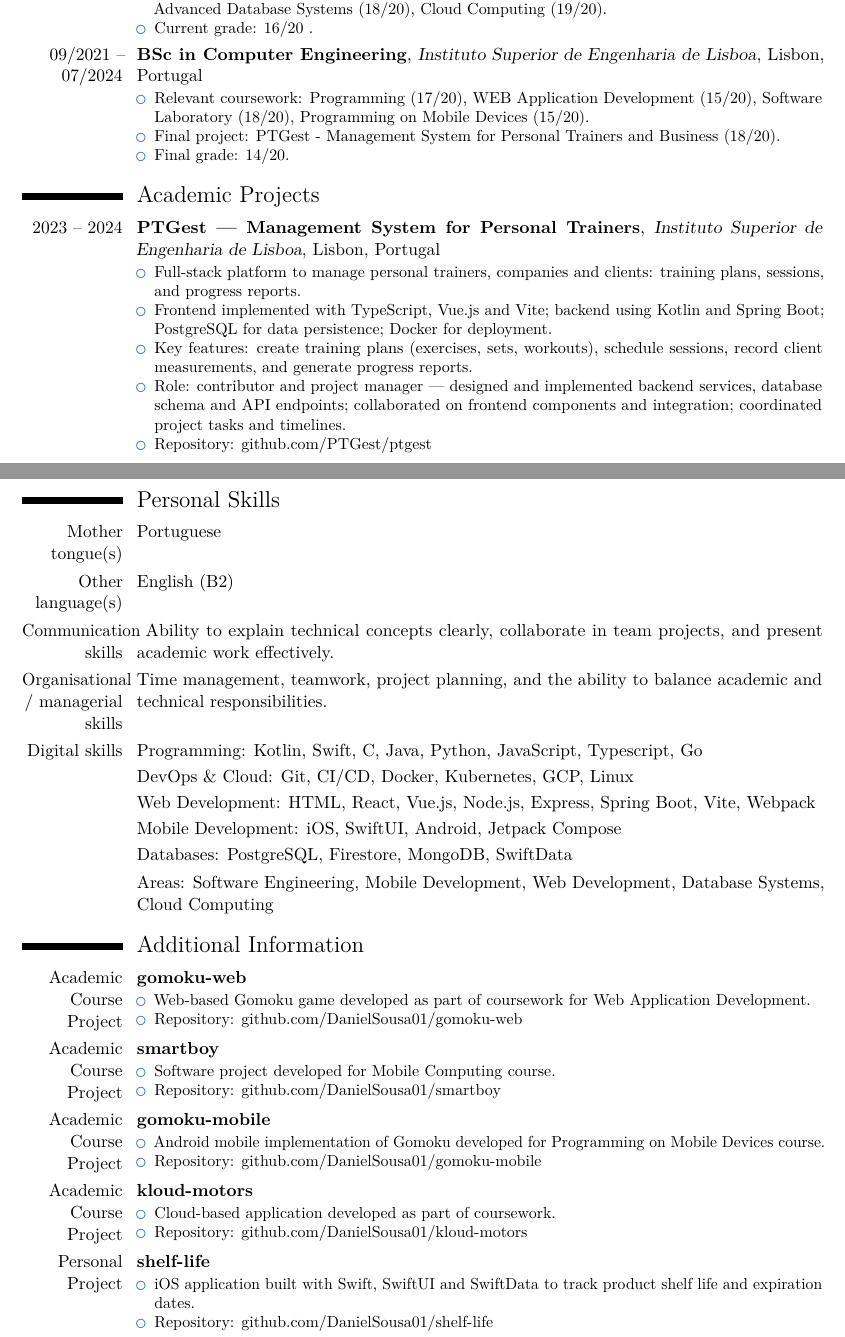
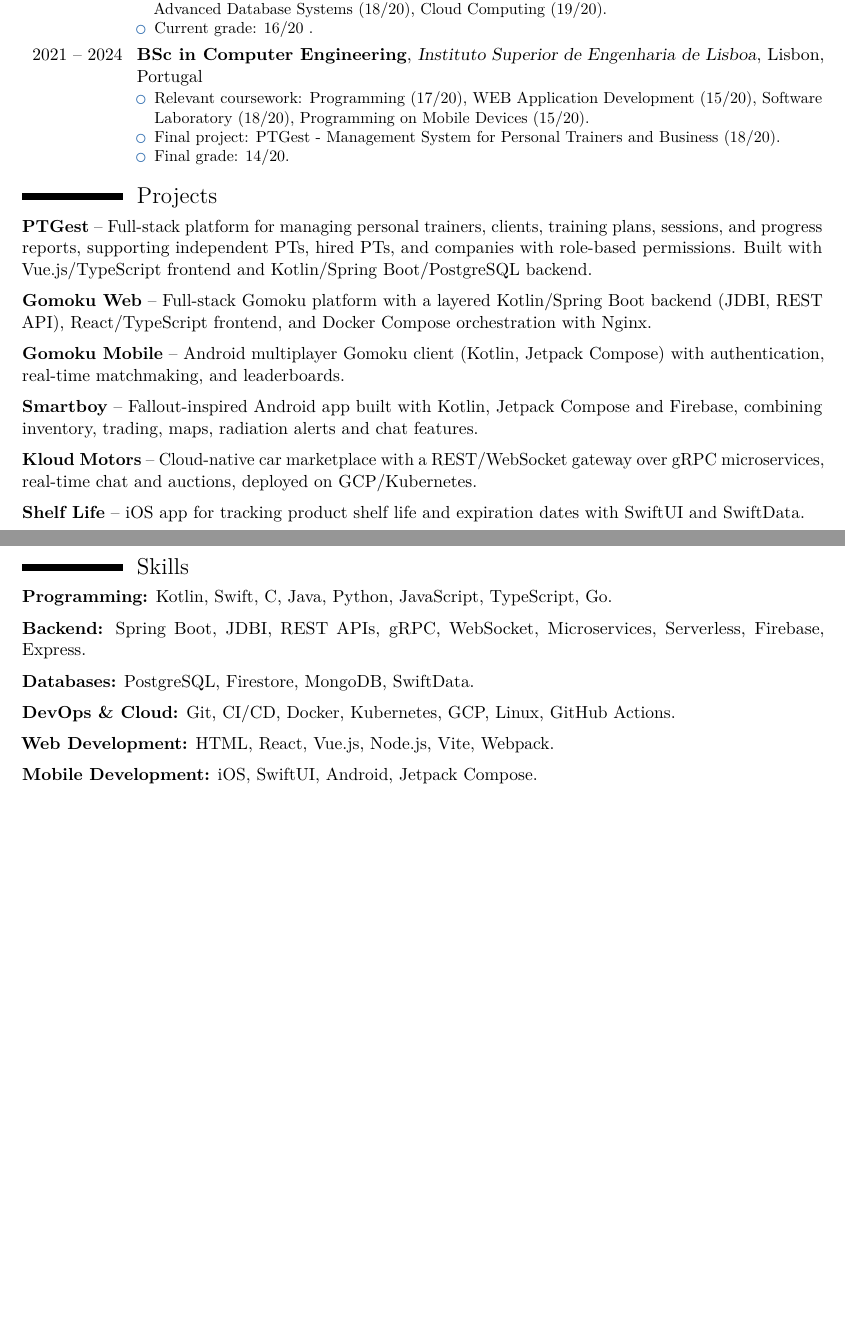
Before and after one commit to DanielSousa01/personal_cv, a LaTeX CV (europass_cv.tex): two parts of pages 1 and 2 of 2, joined at a grey line, cut so that both start at the same text, the shorter picture padded with empty space. Compiled offline with pdfLaTeX.

Commit message:
Refresh CV layout and content
Reworked the Europass CV into a shorter, more focused profile with an updated About section, consolidated project highlights, and a reorganized skills section. Also simplified education date formatting and adjusted the address line.

```diff
--- a/europass_cv.tex
+++ b/europass_cv.tex
@@ -20,7 +20,7 @@
 % Personal data
 \name{Daniel}{Sousa}
 \title{Curriculum Vitae}
-% \address{Praceta Raul Rego}{2725-537 Algueirão Mem-Martins, Portugal}{}
+\address{}{Lisbon, Portugal}{}
 \phone[mobile]{+351 962 005 244}
 \email{danielcabritasousa@hotmail.com}
 \social[linkedin]{daniel-sousa-36b890328}
@@ -50,77 +48,37 @@
 \end{itemize}}
 
 \section{Education and Training}
-\cventry{09/2024 -- Present}{MSc in Software Engineering}{Faculdade de Ciências da Universidade de Lisboa}{Lisbon, Portugal}{}{
+\cventry{2024 -- Present}{MSc in Software Engineering}{Faculdade de Ciências da Universidade de Lisboa}{Lisbon, Portugal}{}{
 \begin{itemize}
 \item Relevant coursework: Mobile Computing (18/20), Parallel and Concurrent Programming (16/20), Advanced Database Systems (18/20), Cloud Computing (19/20).
 % \item Thesis or dissertation topic: briefly describe your research area or technical focus.
 \item Current grade: 16/20 .
 \end{itemize}}
-\cventry{09/2021 -- 07/2024}{BSc in Computer Engineering}{Instituto Superior de Engenharia de Lisboa}{Lisbon, Portugal}{}{
+\cventry{2021 -- 2024}{BSc in Computer Engineering}{Instituto Superior de Engenharia de Lisboa}{Lisbon, Portugal}{}{
 \begin{itemize}
 \item Relevant coursework: Programming (17/20), WEB Application Development (15/20), Software Laboratory (18/20), Programming on Mobile Devices (15/20).
 \item Final project: PTGest - Management System for Personal Trainers and Business (18/20).
 \item Final grade: 14/20.
 \end{itemize}}
 
-\section{Academic Projects}
-% \cventry{2025}{Master's Dissertation Project}{University Name}{City, Country}{}{
-% \begin{itemize}
-% \item Investigated a topic in computer engineering such as artificial intelligence, embedded systems, or distributed computing.
-% \item Applied research methods, literature review, implementation, and evaluation of results.
-% \end{itemize}}
-\cventry{2023 -- 2024}{PTGest — Management System for Personal Trainers}{Instituto Superior de Engenharia de Lisboa}{Lisbon, Portugal}{}{
-\begin{itemize}
-\item Full‑stack platform to manage personal trainers, companies and clients: training plans, sessions, and progress reports.
-\item Frontend implemented with TypeScript, Vue.js and Vite; backend using Kotlin and Spring Boot; PostgreSQL for data persistence; Docker for deployment.
-\item Key features: create training plans (exercises, sets, workouts), schedule sessions, record client measurements, and generate progress reports.
-\item Role: contributor and project manager — designed and implemented backend services, database schema and API endpoints; collaborated on frontend components and integration; coordinated project tasks and timelines.
-\item Repository: \href{https://github.com/PTGest/ptgest}{github.com/PTGest/ptgest}
-\end{itemize}}
+\section{Projects}
+\textbf{\href{https://github.com/PTGest/ptgest}{PTGest}} -- Full-stack platform for managing personal trainers, clients, training plans, sessions, and progress reports, supporting independent PTs, hired PTs, and companies with role-based permissions. Built with Vue.js/TypeScript frontend and Kotlin/Spring Boot/PostgreSQL backend. \\[6pt]
+\textbf{\href{https://github.com/DanielSousa01/gomoku-web}{Gomoku Web}} -- Full-stack Gomoku platform with a layered Kotlin/Spring Boot backend (JDBI, REST API), React/TypeScript frontend, and Docker Compose orchestration with Nginx. \\[6pt]
+\textbf{\href{https://github.com/DanielSousa01/gomoku-mobile}{Gomoku Mobile}} -- Android multiplayer Gomoku client (Kotlin, Jetpack Compose) with authentication, real-time matchmaking, and leaderboards. \\[6pt]
+\textbf{\href{https://github.com/DanielSousa01/smartboy}{Smartboy}} -- Fallout-inspired Android app built with Kotlin, Jetpack Compose and Firebase, combining inventory, trading, maps, radiation alerts and chat features. \\[6pt]
+\textbf{\href{https://github.com/DanielSousa01/kloud-motors}{Kloud Motors}} -- Cloud-native car marketplace with a REST/WebSocket gateway over gRPC microservices, real-time chat and auctions, deployed on GCP/Kubernetes. \\[6pt]
+\textbf{\href{https://github.com/DanielSousa01/shelf-life}{Shelf Life}} -- iOS app for tracking product shelf life and expiration dates with SwiftUI and SwiftData.
 
 \newpage
 
-\section{Personal Skills}
-\cvitem{Mother tongue(s)}{Portuguese}
-\cvitem{Other language(s)}{English (B2)}
-\cvitem{Communication skills}{\hspace{0.5em}Ability to explain technical concepts clearly, collaborate in team projects, and present academic work effectively.}
-\cvitem{Organisational / managerial skills}{Time management, teamwork, project planning, and the ability to balance academic and technical responsibilities.}
-\cvitem{Digital skills}{Programming: Kotlin, Swift, C, Java, Python, JavaScript, Typescript, Go}
-\cvitem{}{DevOps \& Cloud: Git, CI/CD, Docker, Kubernetes, GCP, Linux}
-\cvitem{}{Web Development: HTML, React, Vue.js, Node.js, Express, Spring Boot, Vite, Webpack}
-\cvitem{}{Mobile Development: iOS, SwiftUI, Android, Jetpack Compose}
-\cvitem{}{Databases: PostgreSQL, Firestore, MongoDB, SwiftData}
-\cvitem{}{Areas: Software Engineering, Mobile Development, Web Development, Database Systems, Cloud Computing}
+\section{Skills}
+\textbf{Programming:} Kotlin, Swift, C, Java, Python, JavaScript, TypeScript, Go. \\[6pt]
+\textbf{Backend:} Spring Boot, JDBI, REST APIs, gRPC, WebSocket, Microservices, Serverless, Firebase, Express. \\[6pt]
+\textbf{Databases:} PostgreSQL, Firestore, MongoDB, SwiftData. \\[6pt]
+\textbf{DevOps \& Cloud:} Git, CI/CD, Docker, Kubernetes, GCP, Linux, GitHub Actions. \\[6pt]
+\textbf{Web Development:} HTML, React, Vue.js, Node.js, Vite, Webpack. \\[6pt]
+\textbf{Mobile Development:} iOS, SwiftUI, Android, Jetpack Compose.
 
-\section{Additional Information}
-\cventry{Academic Course Project}{gomoku-web}{}{}{}{
-\begin{itemize}
-\item Web-based Gomoku game developed as part of coursework for Web Application Development.
-\item Repository: \href{https://github.com/DanielSousa01/gomoku-web}{github.com/DanielSousa01/gomoku-web}
-\end{itemize}}
-\cventry{Academic Course Project}{smartboy}{}{}{}{
-\begin{itemize}
-\item Software project developed for Mobile Computing course.
-\item Repository: \href{https://github.com/DanielSousa01/smartboy}{github.com/DanielSousa01/smartboy}
-\end{itemize}}
-\cventry{Academic Course Project}{gomoku-mobile}{}{}{}{
-\begin{itemize}
-\item Android mobile implementation of Gomoku developed for Programming on Mobile Devices course.
-\item Repository: \href{https://github.com/DanielSousa01/gomoku-mobile}{github.com/DanielSousa01/gomoku-mobile}
-\end{itemize}}
-\cventry{Academic Course Project}{kloud-motors}{}{}{}{
-\begin{itemize}
-\item Cloud-based application developed as part of coursework.
-\item Repository: \href{https://github.com/DanielSousa01/kloud-motors}{github.com/DanielSousa01/kloud-motors}
-\end{itemize}}
-\cventry{Personal Project}{shelf-life}{}{}{}{
-\begin{itemize}
-\item iOS application built with Swift, SwiftUI and SwiftData to track product shelf life and expiration dates.
-\item Repository: \href{https://github.com/DanielSousa01/shelf-life}{github.com/DanielSousa01/shelf-life}
-\end{itemize}}
-
-
-\clearpage
 
 % \section{Annexes}
 % \cvitem{}{Add certificates, portfolios, publications, or supporting documents if needed.}
```
Also changed, not shown: europass_cv.pdf, europass_cv.tex (6 more changed lines).
